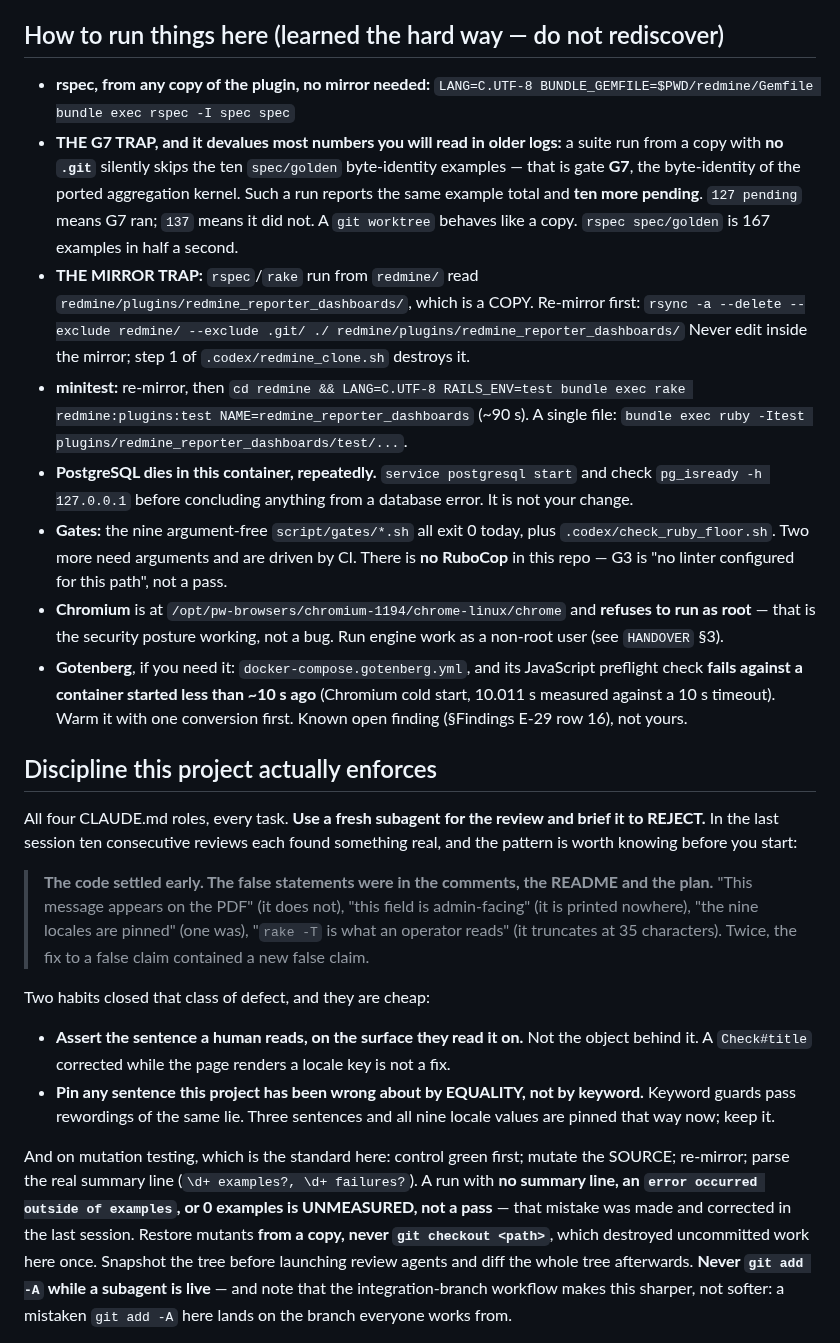
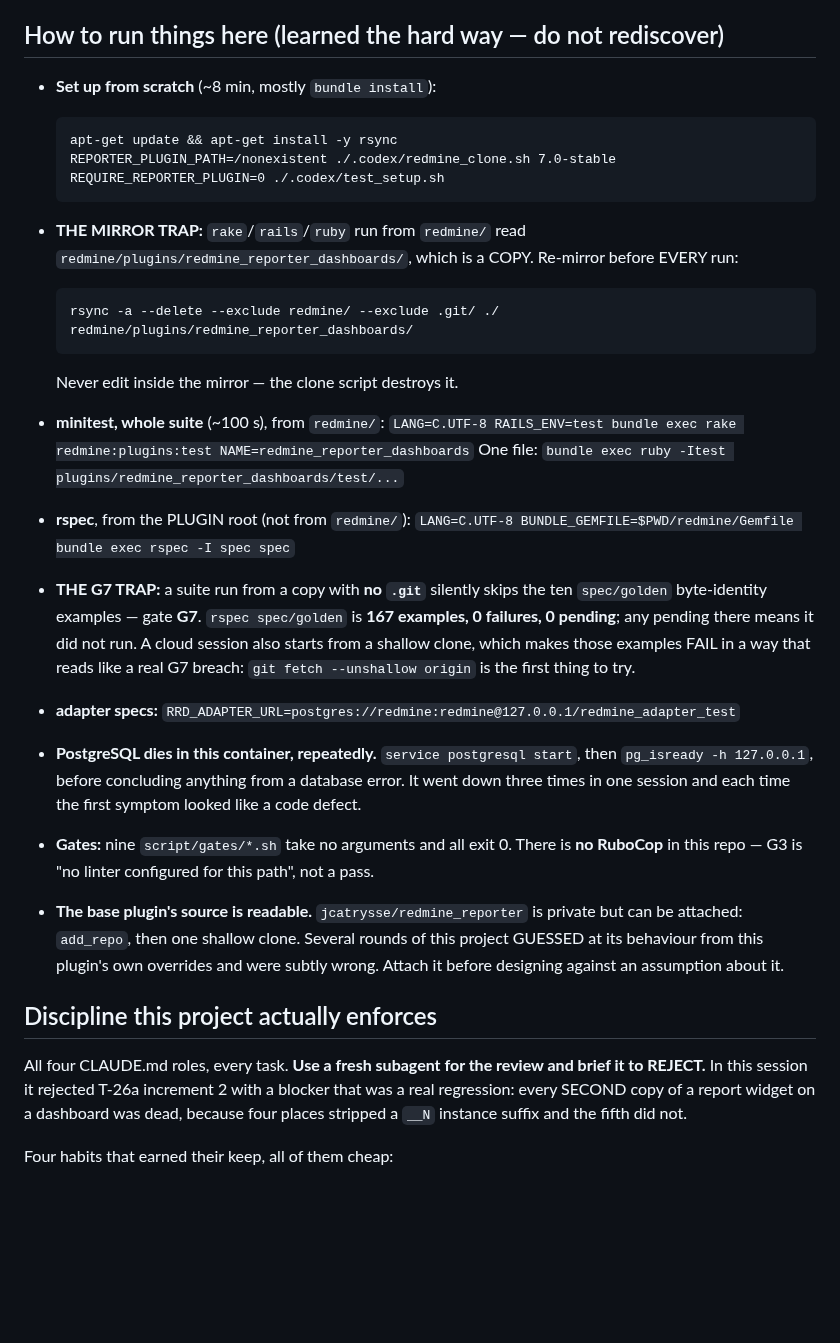
Before and after one commit to jcatrysse/redmine_reporter_dashboards, a Markdown page: docs/plan/NEXT-SESSION-PROMPT.md, the part around one of its changes. Drawn GitHub-style; blank space fills up the shorter version.

```diff
--- a/docs/plan/NEXT-SESSION-PROMPT.md
+++ b/docs/plan/NEXT-SESSION-PROMPT.md
@@ -80,59 +133,45 @@ is the one irreversible action in this plan.
 
 ## How to run things here (learned the hard way — do not rediscover)
 
-- **rspec, from any copy of the plugin, no mirror needed:**
+- **Set up from scratch** (~8 min, mostly `bundle install`):
+
+      apt-get update && apt-get install -y rsync
+      REPORTER_PLUGIN_PATH=/nonexistent ./.codex/redmine_clone.sh 7.0-stable
+      REQUIRE_REPORTER_PLUGIN=0 ./.codex/test_setup.sh
+
+- **THE MIRROR TRAP:** `rake`/`rails`/`ruby` run from `redmine/` read
+  `redmine/plugins/redmine_reporter_dashboards/`, which is a COPY. Re-mirror before EVERY run:
+
+      rsync -a --delete --exclude redmine/ --exclude .git/ ./ redmine/plugins/redmine_reporter_dashboards/
+
+  Never edit inside the mirror — the clone script destroys it.
+- **minitest, whole suite** (~100 s), from `redmine/`:
+  `LANG=C.UTF-8 RAILS_ENV=test bundle exec rake redmine:plugins:test NAME=redmine_reporter_dashboards`
+  One file: `bundle exec ruby -Itest plugins/redmine_reporter_dashboards/test/...`
+- **rspec**, from the PLUGIN root (not from `redmine/`):
   `LANG=C.UTF-8 BUNDLE_GEMFILE=$PWD/redmine/Gemfile bundle exec rspec -I spec spec`
-- **THE G7 TRAP, and it devalues most numbers you will read in older logs:** a suite run from a
-  copy with **no `.git`** silently skips the ten `spec/golden` byte-identity examples — that is
-  gate **G7**, the byte-identity of the ported aggregation kernel. Such a run reports the same
-  example total and **ten more pending**. `127 pending` means G7 ran; `137` means it did not. A
-  `git worktree` behaves like a copy. `rspec spec/golden` is 167 examples in half a second.
-- **THE MIRROR TRAP:** `rspec`/`rake` run from `redmine/` read
-  `redmine/plugins/redmine_reporter_dashboards/`, which is a COPY. Re-mirror first:
-  `rsync -a --delete --exclude redmine/ --exclude .git/ ./ redmine/plugins/redmine_reporter_dashboards/`
-  Never edit inside the mirror; step 1 of `.codex/redmine_clone.sh` destroys it.
-- **minitest:** re-mirror, then
-  `cd redmine && LANG=C.UTF-8 RAILS_ENV=test bundle exec rake redmine:plugins:test NAME=redmine_reporter_dashboards`
-  (~90 s). A single file: `bundle exec ruby -Itest plugins/redmine_reporter_dashboards/test/...`.
-- **PostgreSQL dies in this container, repeatedly.** `service postgresql start` and check
-  `pg_isready -h 127.0.0.1` before concluding anything from a database error. It is not your
-  change.
-- **Gates:** the nine argument-free `script/gates/*.sh` all exit 0 today, plus
-  `.codex/check_ruby_floor.sh`. Two more need arguments and are driven by CI. There is **no
-  RuboCop** in this repo — G3 is "no linter configured for this path", not a pass.
-- **Chromium** is at `/opt/pw-browsers/chromium-1194/chrome-linux/chrome` and **refuses to run as
-  root** — that is the security posture working, not a bug. Run engine work as a non-root user
-  (see `HANDOVER` §3).
-- **Gotenberg**, if you need it: `docker-compose.gotenberg.yml`, and its JavaScript preflight
-  check **fails against a container started less than ~10 s ago** (Chromium cold start, 10.011 s
-  measured against a 10 s timeout). Warm it with one conversion first. Known open finding
-  (§Findings E-29 row 16), not yours.
+- **THE G7 TRAP:** a suite run from a copy with **no `.git`** silently skips the ten
+  `spec/golden` byte-identity examples — gate **G7**. `rspec spec/golden` is **167 examples, 0
+  failures, 0 pending**; any pending there means it did not run. A cloud session also starts
+  from a shallow clone, which makes those examples FAIL in a way that reads like a real G7
+  breach: `git fetch --unshallow origin` is the first thing to try.
+- **adapter specs:** `RRD_ADAPTER_URL=postgres://redmine:redmine@127.0.0.1/redmine_adapter_test`
+- **PostgreSQL dies in this container, repeatedly.** `service postgresql start`, then
+  `pg_isready -h 127.0.0.1`, before concluding anything from a database error. It went down
+  three times in one session and each time the first symptom looked like a code defect.
+- **Gates:** nine `script/gates/*.sh` take no arguments and all exit 0. There is **no RuboCop**
+  in this repo — G3 is "no linter configured for this path", not a pass.
+- **The base plugin's source is readable.** `jcatrysse/redmine_reporter` is private but can be
+  attached: `add_repo`, then one shallow clone. Several rounds of this project GUESSED at its
+  behaviour from this plugin's own overrides and were subtly wrong. Attach it before designing
+  against an assumption about it.
 
 ## Discipline this project actually enforces
 
 All four CLAUDE.md roles, every task. **Use a fresh subagent for the review and brief it to
-REJECT.** In the last session ten consecutive reviews each found something real, and the pattern
-is worth knowing before you start:
+REJECT.** In this session it rejected T-26a increment 2 with a blocker that was a real
+regression: every SECOND copy of a report widget on a dashboard was dead, because four places
+stripped a `__N` instance suffix and the fifth did not.
 
-> **The code settled early. The false statements were in the comments, the README and the plan.**
-> "This message appears on the PDF" (it does not), "this field is admin-facing" (it is printed
-> nowhere), "the nine locales are pinned" (one was), "`rake -T` is what an operator reads" (it
-> truncates at 35 characters). Twice, the fix to a false claim contained a new false claim.
+Four habits that earned their keep, all of them cheap:
 
-Two habits closed that class of defect, and they are cheap:
-
-- **Assert the sentence a human reads, on the surface they read it on.** Not the object behind it.
-  A `Check#title` corrected while the page renders a locale key is not a fix.
-- **Pin any sentence this project has been wrong about by EQUALITY, not by keyword.** Keyword
-  guards pass rewordings of the same lie. Three sentences and all nine locale values are pinned
-  that way now; keep it.
-
-And on mutation testing, which is the standard here: control green first; mutate the SOURCE;
-re-mirror; parse the real summary line (`\d+ examples?, \d+ failures?`). A run with **no summary
-line, an `error occurred outside of examples`, or 0 examples is UNMEASURED, not a pass** — that
-mistake was made and corrected in the last session. Restore mutants **from a copy, never
-`git checkout <path>`**, which destroyed uncommitted work here once. Snapshot the tree before
-launching review agents and diff the whole tree afterwards. **Never `git add -A` while a subagent
-is live** — and note that the integration-branch workflow makes this sharper, not softer: a
-mistaken `git add -A` here lands on the branch everyone works from.
-
```
Also changed, not shown: other parts of docs/plan/NEXT-SESSION-PROMPT.md (+125 -82 lines).
